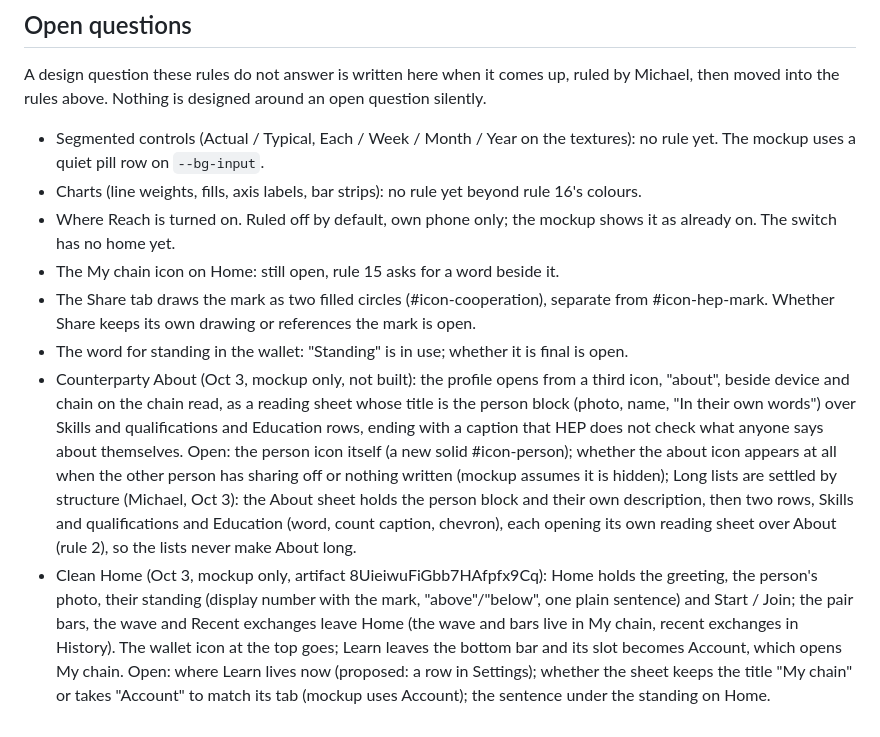
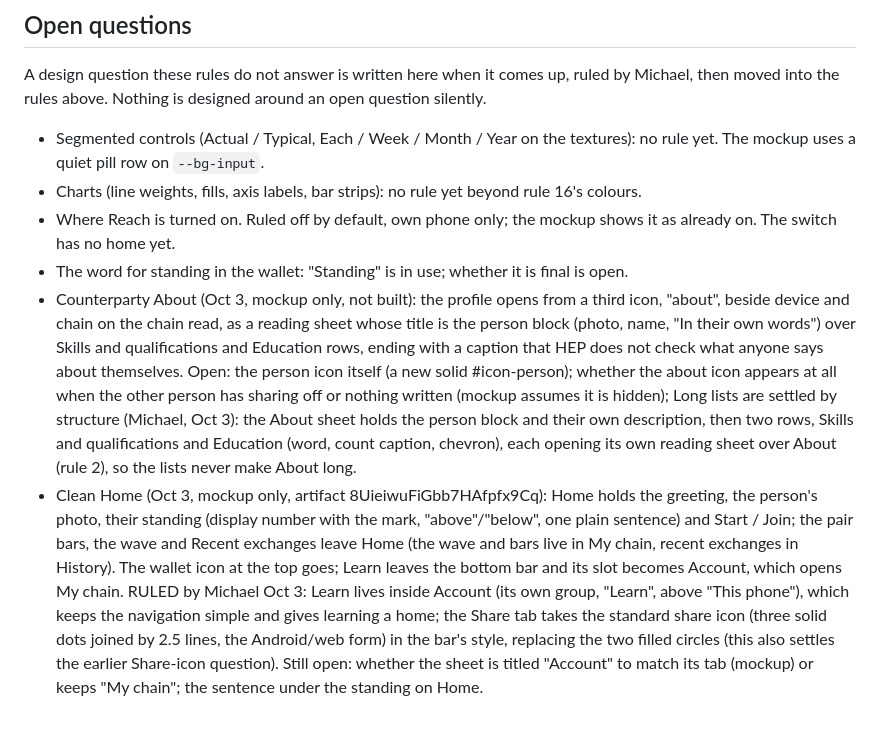
Before and after one commit to humanexchangeprotocol/human-exchange-protocol, a Markdown page: DESIGN.md, the part around the change. Rendered like a GitHub page.

Commit message:
DESIGN.md: Learn inside Account and the standard share icon ruled; Share-icon and Home-icon open questions closed by the clean Home direction

```diff
--- a/DESIGN.md
+++ b/DESIGN.md
@@ -56,8 +56,6 @@ A design question these rules do not answer is written here when it comes up, ru
 - Segmented controls (Actual / Typical, Each / Week / Month / Year on the textures): no rule yet. The mockup uses a quiet pill row on `--bg-input`.
 - Charts (line weights, fills, axis labels, bar strips): no rule yet beyond rule 16's colours.
 - Where Reach is turned on. Ruled off by default, own phone only; the mockup shows it as already on. The switch has no home yet.
-- The My chain icon on Home: still open, rule 15 asks for a word beside it.
-- The Share tab draws the mark as two filled circles (#icon-cooperation), separate from #icon-hep-mark. Whether Share keeps its own drawing or references the mark is open.
 - The word for standing in the wallet: "Standing" is in use; whether it is final is open.
 - Counterparty About (Oct 3, mockup only, not built): the profile opens from a third icon, "about", beside device and chain on the chain read, as a reading sheet whose title is the person block (photo, name, "In their own words") over Skills and qualifications and Education rows, ending with a caption that HEP does not check what anyone says about themselves. Open: the person icon itself (a new solid #icon-person); whether the about icon appears at all when the other person has sharing off or nothing written (mockup assumes it is hidden); Long lists are settled by structure (Michael, Oct 3): the About sheet holds the person block and their own description, then two rows, Skills and qualifications and Education (word, count caption, chevron), each opening its own reading sheet over About (rule 2), so the lists never make About long.
-- Clean Home (Oct 3, mockup only, artifact 8UieiwuFiGbb7HAfpfx9Cq): Home holds the greeting, the person's photo, their standing (display number with the mark, "above"/"below", one plain sentence) and Start / Join; the pair bars, the wave and Recent exchanges leave Home (the wave and bars live in My chain, recent exchanges in History). The wallet icon at the top goes; Learn leaves the bottom bar and its slot becomes Account, which opens My chain. Open: where Learn lives now (proposed: a row in Settings); whether the sheet keeps the title "My chain" or takes "Account" to match its tab (mockup uses Account); the sentence under the standing on Home.
+- Clean Home (Oct 3, mockup only, artifact 8UieiwuFiGbb7HAfpfx9Cq): Home holds the greeting, the person's photo, their standing (display number with the mark, "above"/"below", one plain sentence) and Start / Join; the pair bars, the wave and Recent exchanges leave Home (the wave and bars live in My chain, recent exchanges in History). The wallet icon at the top goes; Learn leaves the bottom bar and its slot becomes Account, which opens My chain. RULED by Michael Oct 3: Learn lives inside Account (its own group, "Learn", above "This phone"), which keeps the navigation simple and gives learning a home; the Share tab takes the standard share icon (three solid dots joined by 2.5 lines, the Android/web form) in the bar's style, replacing the two filled circles (this also settles the earlier Share-icon question). Still open: whether the sheet is titled "Account" to match its tab (mockup) or keeps "My chain"; the sentence under the standing on Home.
```
